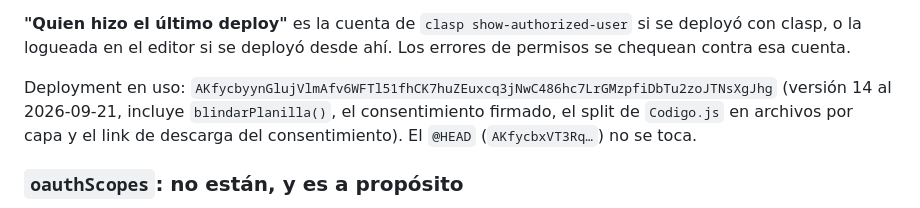
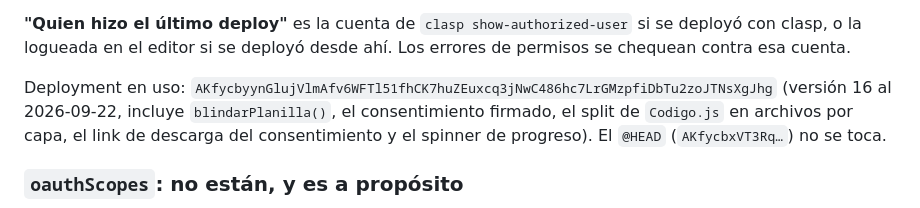
Before and after one commit to agusdimarioUCC/work-and-travel, a Markdown page: CLAUDE.md, the part around the change. GitHub-like rendering.

Commit message:
Actualiza versión de deployment vigente (16)
Co-Authored-By: Claude Opus 5 <noreply@anthropic.com>
Claude-Session: https://claude.ai/code/session_01AqwWsjLekafZaxiejPCPeK

```diff
--- a/CLAUDE.md
+++ b/CLAUDE.md
@@ -292,9 +292,9 @@ si se deployó con clasp, o la logueada en el editor si se deployó desde ahí.
 Los errores de permisos se chequean contra esa cuenta.
 
 Deployment en uso: `AKfycbyynGlujVlmAfv6WFTl51fhCK7huZEuxcq3jNwC486hc7LrGMzpfiDbTu2zoJTNsXgJhg`
-(versión 14 al 2026-09-21, incluye `blindarPlanilla()`, el consentimiento
-firmado, el split de `Codigo.js` en archivos por capa y el link de
-descarga del consentimiento). El `@HEAD`
+(versión 16 al 2026-09-22, incluye `blindarPlanilla()`, el consentimiento
+firmado, el split de `Codigo.js` en archivos por capa, el link de
+descarga del consentimiento y el spinner de progreso). El `@HEAD`
 (`AKfycbxVT3Rq…`) no se toca.
 
 ### `oauthScopes`: no están, y es a propósito
```
